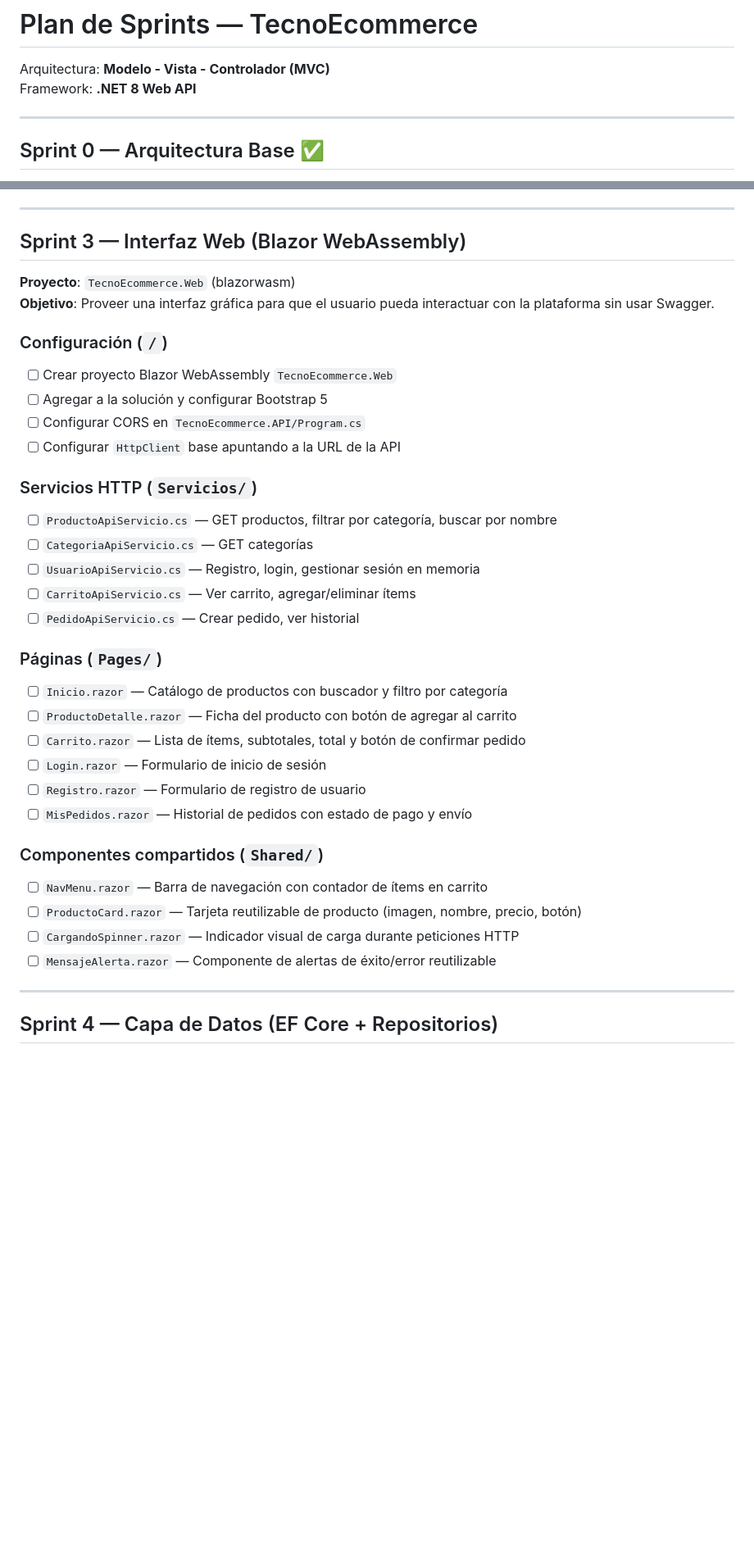
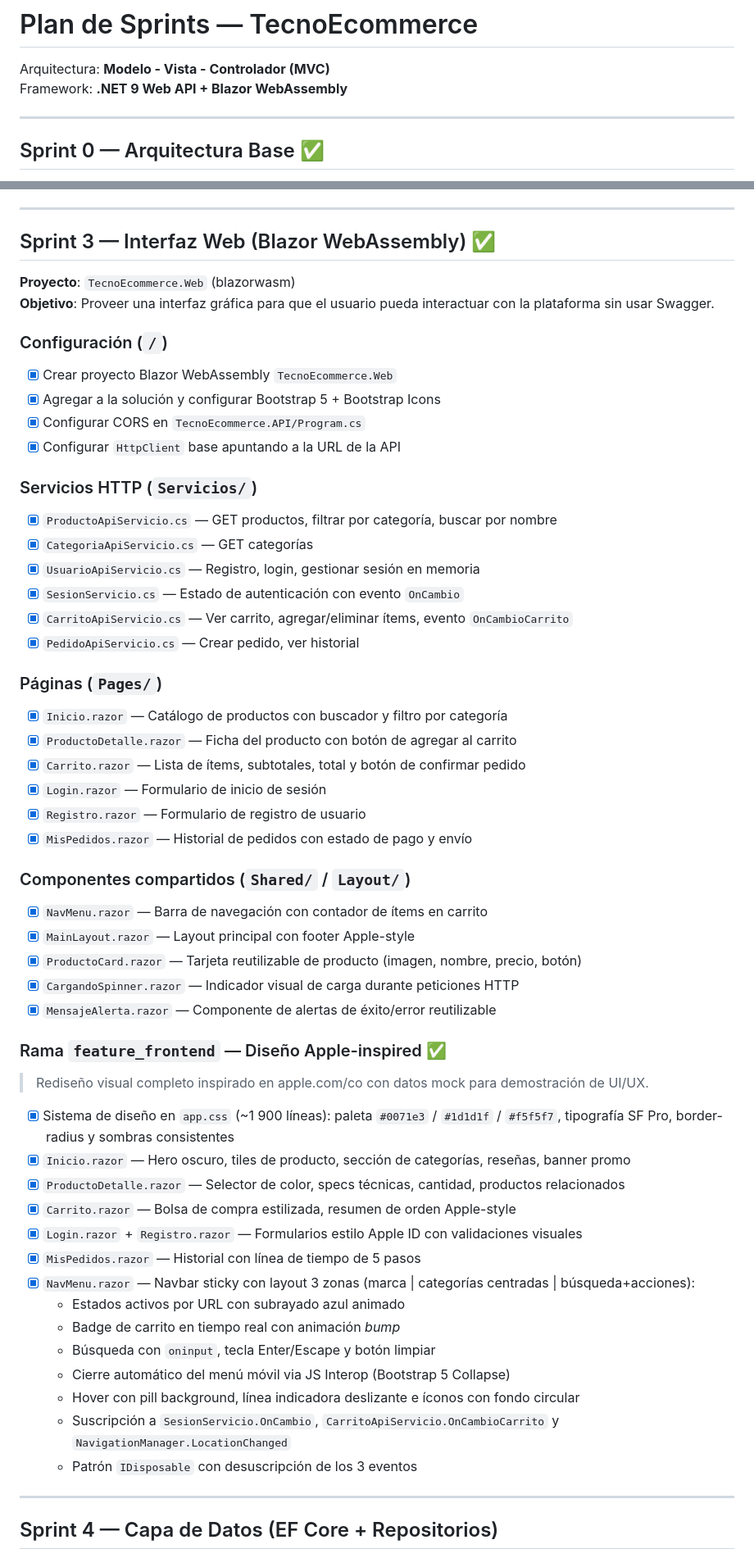
Before and after one commit to Emmanuelxs13/tecno-ecommerce, a Markdown page: SPRINTS.md, 2 parts joined by grey strips. Shown at 82% size. Rendered like a GitHub page; blank space fills up the shorter version.

Commit message:
docs: update SPRINTS.md — mark Sprint 3 and Sprint 5 complete, add feature_frontend design details

```diff
--- a/SPRINTS.md
+++ b/SPRINTS.md
@@ -1,7 +1,7 @@
 # Plan de Sprints — TecnoEcommerce
 
 Arquitectura: **Modelo - Vista - Controlador (MVC)**
-Framework: **.NET 8 Web API**
+Framework: **.NET 9 Web API + Blazor WebAssembly**
 
 ---
 
@@ -70,41 +70,62 @@ Framework: **.NET 8 Web API**
 
 ---
 
-## Sprint 3 — Interfaz Web (Blazor WebAssembly)
+## Sprint 3 — Interfaz Web (Blazor WebAssembly) ✅
 
 **Proyecto**: `TecnoEcommerce.Web` (blazorwasm)
 **Objetivo**: Proveer una interfaz gráfica para que el usuario pueda interactuar con la plataforma sin usar Swagger.
 
 ### Configuración (`/`)
 
-- [ ] Crear proyecto Blazor WebAssembly `TecnoEcommerce.Web`
-- [ ] Agregar a la solución y configurar Bootstrap 5
-- [ ] Configurar CORS en `TecnoEcommerce.API/Program.cs`
-- [ ] Configurar `HttpClient` base apuntando a la URL de la API
+- [x] Crear proyecto Blazor WebAssembly `TecnoEcommerce.Web`
+- [x] Agregar a la solución y configurar Bootstrap 5 + Bootstrap Icons
+- [x] Configurar CORS en `TecnoEcommerce.API/Program.cs`
+- [x] Configurar `HttpClient` base apuntando a la URL de la API
 
 ### Servicios HTTP (`Servicios/`)
 
-- [ ] `ProductoApiServicio.cs` — GET productos, filtrar por categoría, buscar por nombre
-- [ ] `CategoriaApiServicio.cs` — GET categorías
-- [ ] `UsuarioApiServicio.cs` — Registro, login, gestionar sesión en memoria
-- [ ] `CarritoApiServicio.cs` — Ver carrito, agregar/eliminar ítems
-- [ ] `PedidoApiServicio.cs` — Crear pedido, ver historial
+- [x] `ProductoApiServicio.cs` — GET productos, filtrar por categoría, buscar por nombre
+- [x] `CategoriaApiServicio.cs` — GET categorías
+- [x] `UsuarioApiServicio.cs` — Registro, login, gestionar sesión en memoria
+- [x] `SesionServicio.cs` — Estado de autenticación con evento `OnCambio`
+- [x] `CarritoApiServicio.cs` — Ver carrito, agregar/eliminar ítems, evento `OnCambioCarrito`
+- [x] `PedidoApiServicio.cs` — Crear pedido, ver historial
 
 ### Páginas (`Pages/`)
 
-- [ ] `Inicio.razor` — Catálogo de productos con buscador y filtro por categoría
-- [ ] `ProductoDetalle.razor` — Ficha del producto con botón de agregar al carrito
-- [ ] `Carrito.razor` — Lista de ítems, subtotales, total y botón de confirmar pedido
-- [ ] `Login.razor` — Formulario de inicio de sesión
-- [ ] `Registro.razor` — Formulario de registro de usuario
-- [ ] `MisPedidos.razor` — Historial de pedidos con estado de pago y envío
+- [x] `Inicio.razor` — Catálogo de productos con buscador y filtro por categoría
+- [x] `ProductoDetalle.razor` — Ficha del producto con botón de agregar al carrito
+- [x] `Carrito.razor` — Lista de ítems, subtotales, total y botón de confirmar pedido
+- [x] `Login.razor` — Formulario de inicio de sesión
+- [x] `Registro.razor` — Formulario de registro de usuario
+- [x] `MisPedidos.razor` — Historial de pedidos con estado de pago y envío
 
-### Componentes compartidos (`Shared/`)
+### Componentes compartidos (`Shared/` / `Layout/`)
 
-- [ ] `NavMenu.razor` — Barra de navegación con contador de ítems en carrito
-- [ ] `ProductoCard.razor` — Tarjeta reutilizable de producto (imagen, nombre, precio, botón)
-- [ ] `CargandoSpinner.razor` — Indicador visual de carga durante peticiones HTTP
-- [ ] `MensajeAlerta.razor` — Componente de alertas de éxito/error reutilizable
+- [x] `NavMenu.razor` — Barra de navegación con contador de ítems en carrito
+- [x] `MainLayout.razor` — Layout principal con footer Apple-style
+- [x] `ProductoCard.razor` — Tarjeta reutilizable de producto (imagen, nombre, precio, botón)
+- [x] `CargandoSpinner.razor` — Indicador visual de carga durante peticiones HTTP
+- [x] `MensajeAlerta.razor` — Componente de alertas de éxito/error reutilizable
+
+### Rama `feature_frontend` — Diseño Apple-inspired ✅
+
+> Rediseño visual completo inspirado en apple.com/co con datos mock para demostración de UI/UX.
+
+- [x] Sistema de diseño en `app.css` (~1 900 líneas): paleta `#0071e3` / `#1d1d1f` / `#f5f5f7`, tipografía SF Pro, border-radius y sombras consistentes
+- [x] `Inicio.razor` — Hero oscuro, tiles de producto, sección de categorías, reseñas, banner promo
+- [x] `ProductoDetalle.razor` — Selector de color, specs técnicas, cantidad, productos relacionados
+- [x] `Carrito.razor` — Bolsa de compra estilizada, resumen de orden Apple-style
+- [x] `Login.razor` + `Registro.razor` — Formularios estilo Apple ID con validaciones visuales
+- [x] `MisPedidos.razor` — Historial con línea de tiempo de 5 pasos
+- [x] `NavMenu.razor` — Navbar sticky con layout 3 zonas (marca | categorías centradas | búsqueda+acciones):
+  - Estados activos por URL con subrayado azul animado
+  - Badge de carrito en tiempo real con animación *bump*
+  - Búsqueda con `oninput`, tecla Enter/Escape y botón limpiar
+  - Cierre automático del menú móvil via JS Interop (Bootstrap 5 Collapse)
+  - Hover con pill background, línea indicadora deslizante e íconos con fondo circular
+  - Suscripción a `SesionServicio.OnCambio`, `CarritoApiServicio.OnCambioCarrito` y `NavigationManager.LocationChanged`
+  - Patrón `IDisposable` con desuscripción de los 3 eventos
 
 ---
 
```
Also changed, not shown: other parts of SPRINTS.md (+9 -8 lines).
